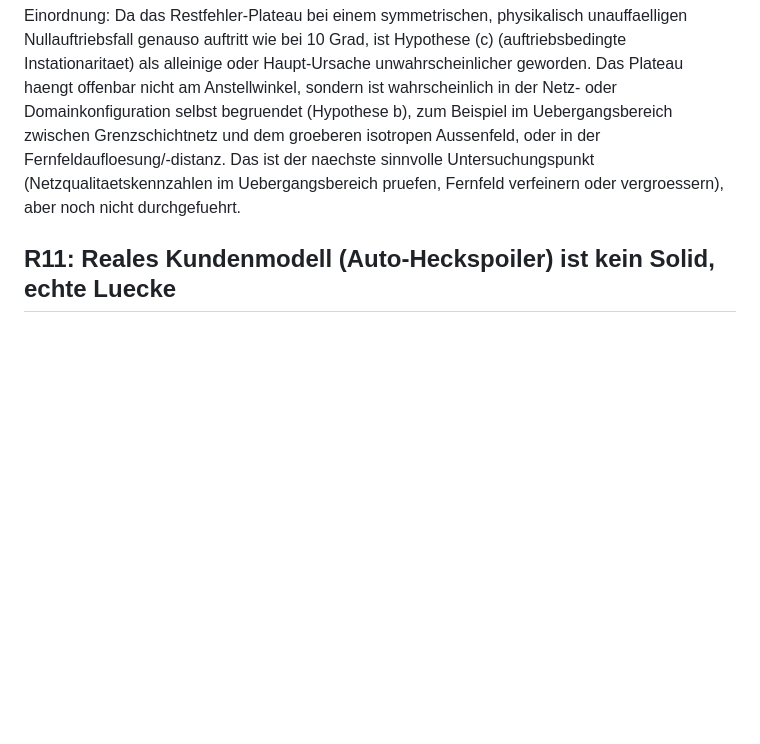
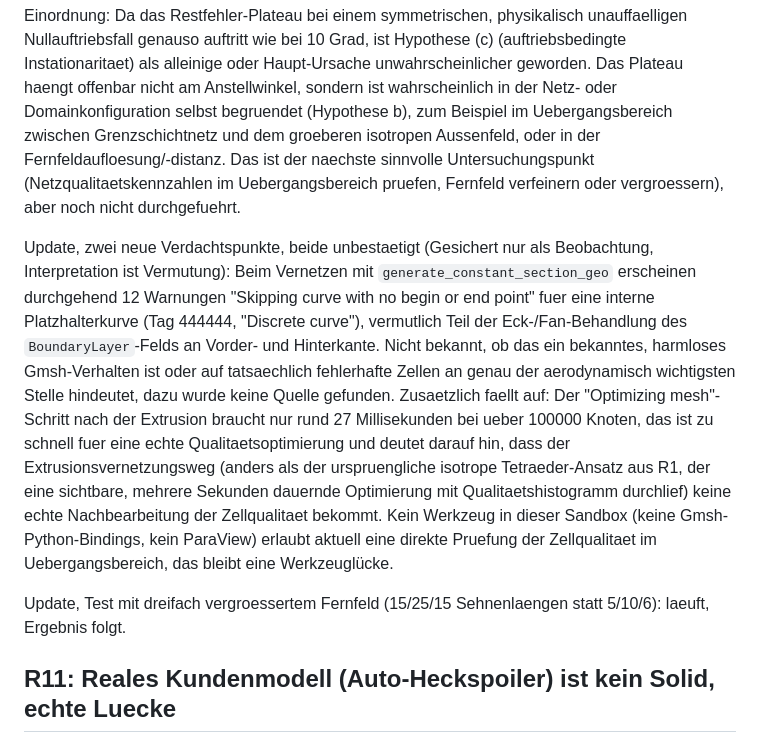
Before and after one commit to ITPetya/FOSAS, a Markdown page: docs/RISKS.md, the part around the change. Drawn GitHub-style; blank space fills up the shorter version.

Commit message:
Document two new unconfirmed leads for the R10 convergence plateau
While generating a quality-check mesh, noticed 12 recurring "Skipping
curve with no begin or end point" warnings for an internal placeholder
curve (tag 444444), likely tied to the BoundaryLayer field's corner/fan
handling at the leading and trailing edge, and a suspiciously fast
(27ms) post-extrusion "Optimizing mesh" step for a 100k+ node mesh,
suggesting the extrusion-based meshing path may skip the real quality
optimization pass that the earlier isotropic tet approach visibly went
through. Neither is confirmed as the actual cause; this sandbox lacks
the tooling (no Gmsh Python bindings, no ParaView) to directly inspect
element quality in the transition zone.

Launched a parallel, independent test with a 3x larger far-field domain
(15/25/15 chord lengths instead of 5/10/6) to check whether far-field
proximity is a contributing factor, since that hypothesis is testable
without deeper mesh-quality tooling.

Co-Authored-By: Claude Sonnet 5 <noreply@anthropic.com>
Claude-Session: https://claude.ai/code/session_01JQxreJzp2sm4Q1fwCz35At

```diff
--- a/docs/RISKS.md
+++ b/docs/RISKS.md
@@ -415,6 +415,29 @@ der naechste sinnvolle Untersuchungspunkt (Netzqualitaetskennzahlen im
 Uebergangsbereich pruefen, Fernfeld verfeinern oder vergroessern), aber
 noch nicht durchgefuehrt.
 
+Update, zwei neue Verdachtspunkte, beide unbestaetigt (Gesichert nur als
+Beobachtung, Interpretation ist Vermutung): Beim Vernetzen mit
+`generate_constant_section_geo` erscheinen durchgehend 12 Warnungen
+"Skipping curve with no begin or end point" fuer eine interne
+Platzhalterkurve (Tag 444444, "Discrete curve"), vermutlich Teil der
+Eck-/Fan-Behandlung des `BoundaryLayer`-Felds an Vorder- und Hinterkante.
+Nicht bekannt, ob das ein bekanntes, harmloses Gmsh-Verhalten ist oder auf
+tatsaechlich fehlerhafte Zellen an genau der aerodynamisch wichtigsten
+Stelle hindeutet, dazu wurde keine Quelle gefunden. Zusaetzlich faellt
+auf: Der "Optimizing mesh"-Schritt nach der Extrusion braucht nur rund
+27 Millisekunden bei ueber 100000 Knoten, das ist zu schnell fuer eine
+echte Qualitaetsoptimierung und deutet darauf hin, dass der
+Extrusionsvernetzungsweg (anders als der urspruengliche isotrope
+Tetraeder-Ansatz aus R1, der eine sichtbare, mehrere Sekunden dauernde
+Optimierung mit Qualitaetshistogramm durchlief) keine echte
+Nachbearbeitung der Zellqualitaet bekommt. Kein Werkzeug in dieser
+Sandbox (keine Gmsh-Python-Bindings, kein ParaView) erlaubt aktuell eine
+direkte Pruefung der Zellqualitaet im Uebergangsbereich, das bleibt eine
+Werkzeuglücke.
+
+Update, Test mit dreifach vergroessertem Fernfeld (15/25/15 Sehnenlaengen
+statt 5/10/6): laeuft, Ergebnis folgt.
+
 ## R11: Reales Kundenmodell (Auto-Heckspoiler) ist kein Solid, echte Luecke
 
 Beleg (eigener Test mit vom Projektinhaber bereitgestellter Datei
```
